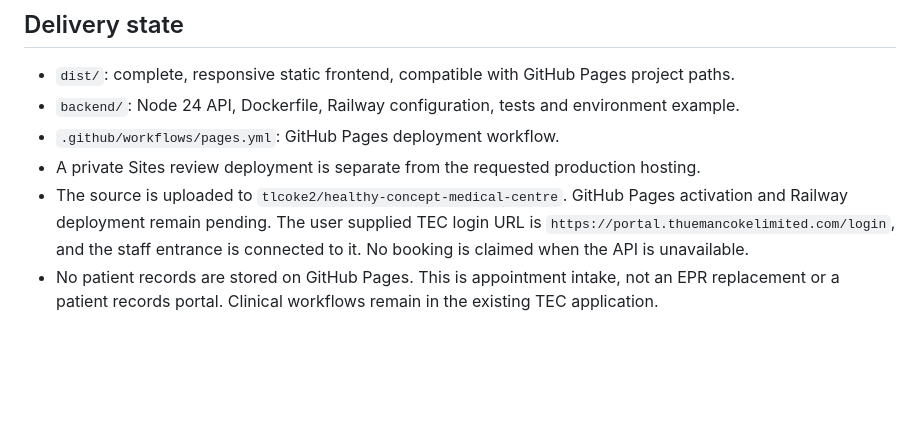
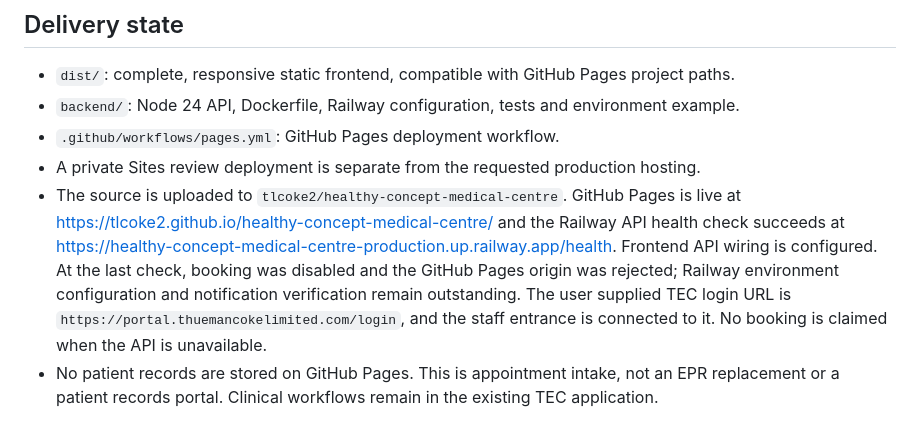
Before and after one commit to tlcoke2/healthy-concept-medical-centre, a Markdown page: README.md, the part around the change. Rendered like a GitHub page; blank space fills up the shorter version.

Commit message:
Record live frontend and backend with outstanding booking activation steps

```diff
--- a/README.md
+++ b/README.md
@@ -8,7 +8,7 @@ Patient-facing website for 58 Barnett Street, Montego Bay, St. James, Jamaica.
 - `backend/`: Node 24 API, Dockerfile, Railway configuration, tests and environment example.
 - `.github/workflows/pages.yml`: GitHub Pages deployment workflow.
 - A private Sites review deployment is separate from the requested production hosting.
-- The source is uploaded to `tlcoke2/healthy-concept-medical-centre`. GitHub Pages activation and Railway deployment remain pending. The user supplied TEC login URL is `https://portal.thuemancokelimited.com/login`, and the staff entrance is connected to it. No booking is claimed when the API is unavailable.
+- The source is uploaded to `tlcoke2/healthy-concept-medical-centre`. GitHub Pages is live at https://tlcoke2.github.io/healthy-concept-medical-centre/ and the Railway API health check succeeds at https://healthy-concept-medical-centre-production.up.railway.app/health. Frontend API wiring is configured. At the last check, booking was disabled and the GitHub Pages origin was rejected; Railway environment configuration and notification verification remain outstanding. The user supplied TEC login URL is `https://portal.thuemancokelimited.com/login`, and the staff entrance is connected to it. No booking is claimed when the API is unavailable.
 - No patient records are stored on GitHub Pages. This is appointment intake, not an EPR replacement or a patient records portal. Clinical workflows remain in the existing TEC application.
 
 ## Publish the frontend without buying a domain
```
